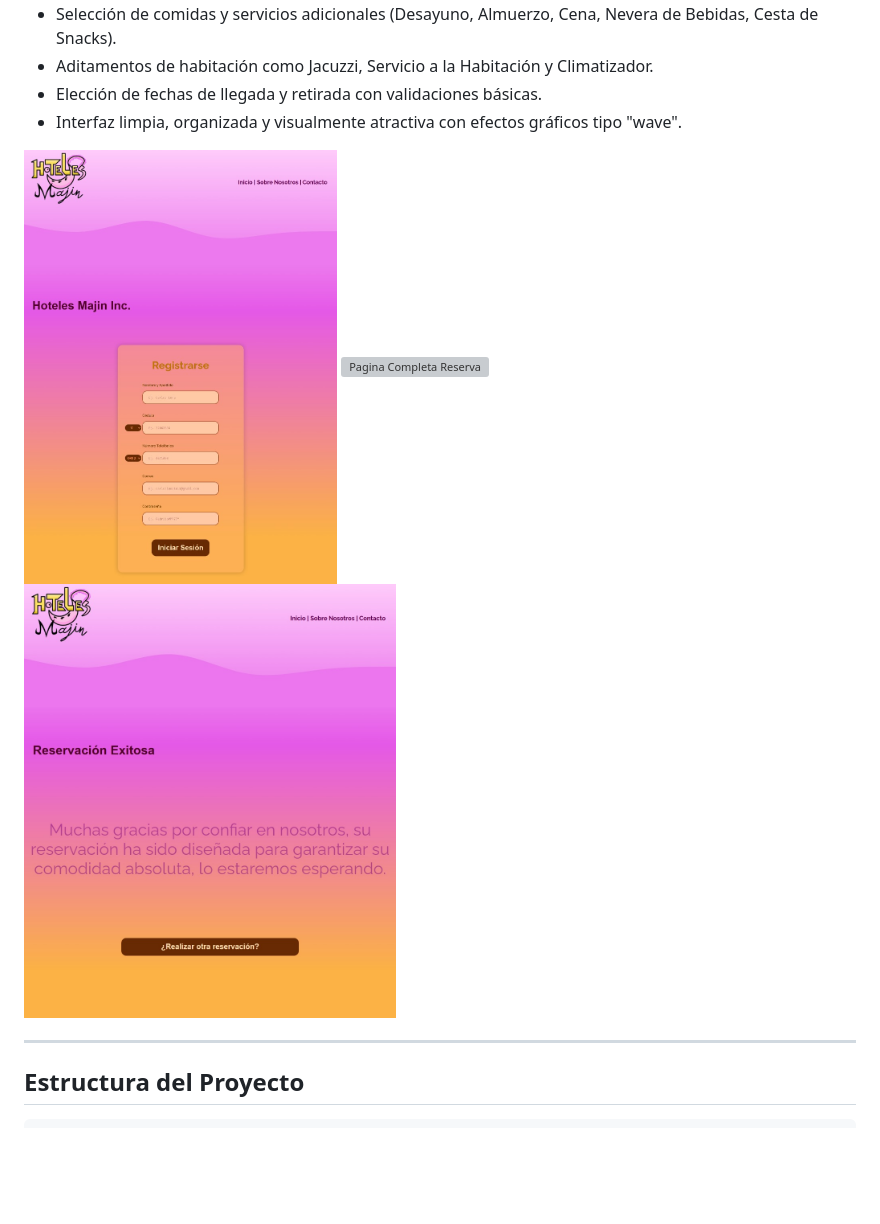
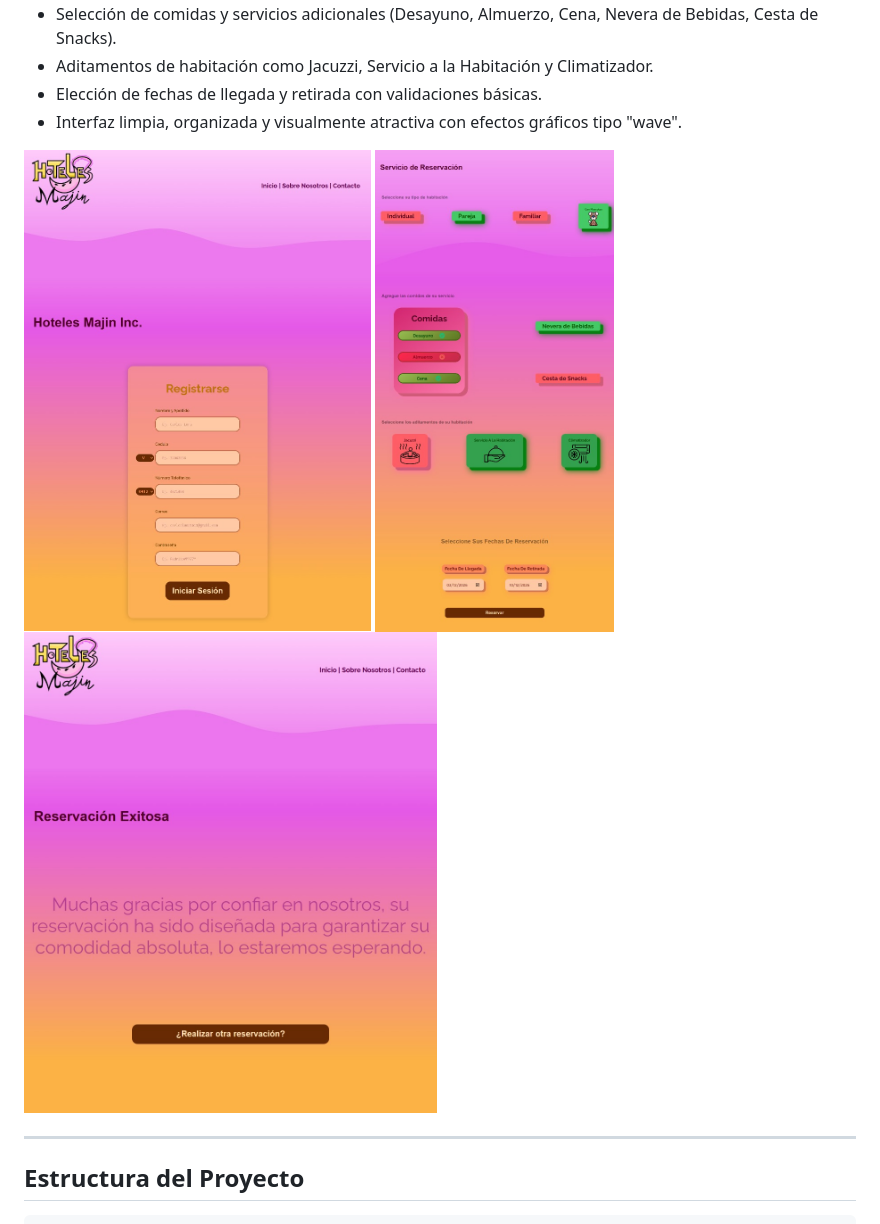
Before and after one commit to carlosluna1611/hotel-reservaciones, a Markdown page: README.md, the part around the change. GitHub-like rendering; blank space fills up the shorter version; grey boxes are pictures that could not be loaded.

```diff
--- a/README.md
+++ b/README.md
@@ -25,7 +25,7 @@ El proyecto está diseñado para demostrar habilidades en **diseño web, organiz
 * Elección de fechas de llegada y retirada con validaciones básicas.
 * Interfaz limpia, organizada y visualmente atractiva con efectos gráficos tipo "wave".
 
-<img src="graficos/paginacompleta1.jpg" alt="Pagina Completa Inicio" width="313"/> <img src="graficos/paginacompleta2.jpg" alt="Pagina Completa Reserva" width="313"/> <img src="graficos/paginacompleta3.jpg" alt="Pagina Completa Final" width="372"/>
+<img src="graficos/paginacompleta1.jpg" alt="Pagina Completa Inicio" height="482"/> <img src="graficos/paginacompleta0.jpg" alt="Pagina Completa Reserva" height="482"/> <img src="graficos/paginacompleta3.jpg" alt="Pagina Completa Final" height="482"/>
 
 ---
 
```
